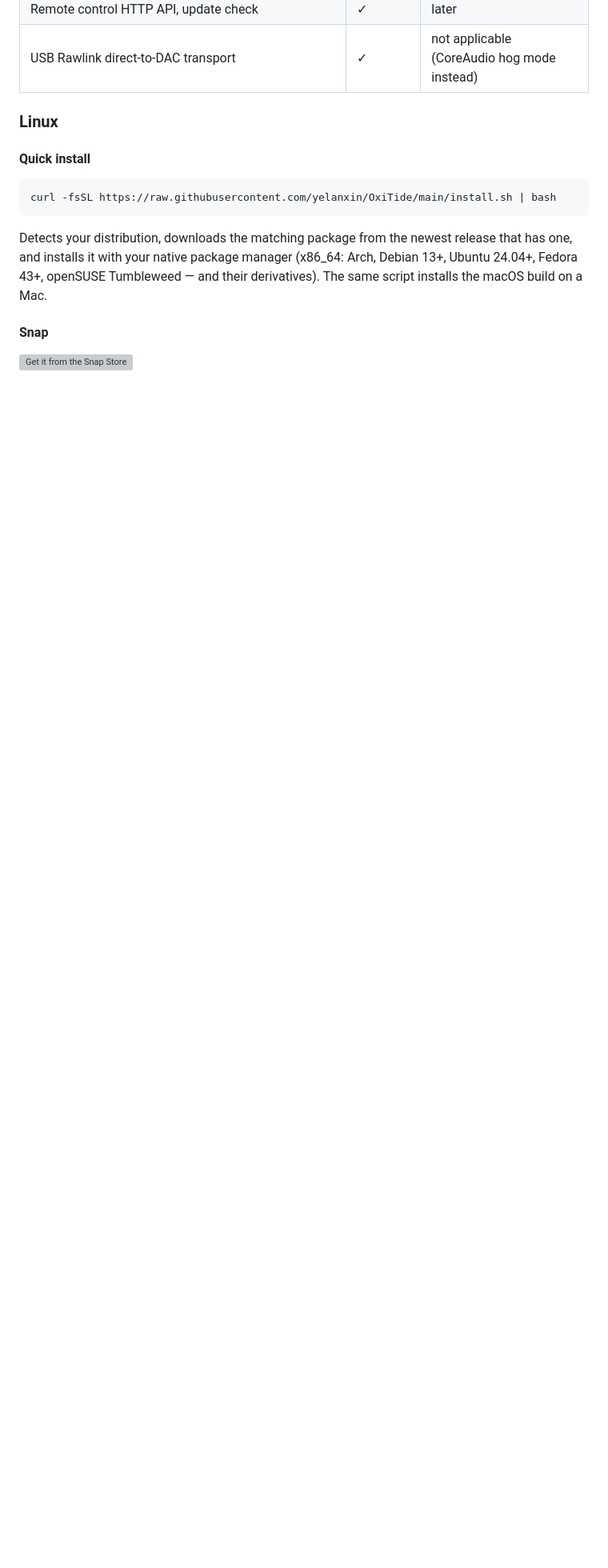
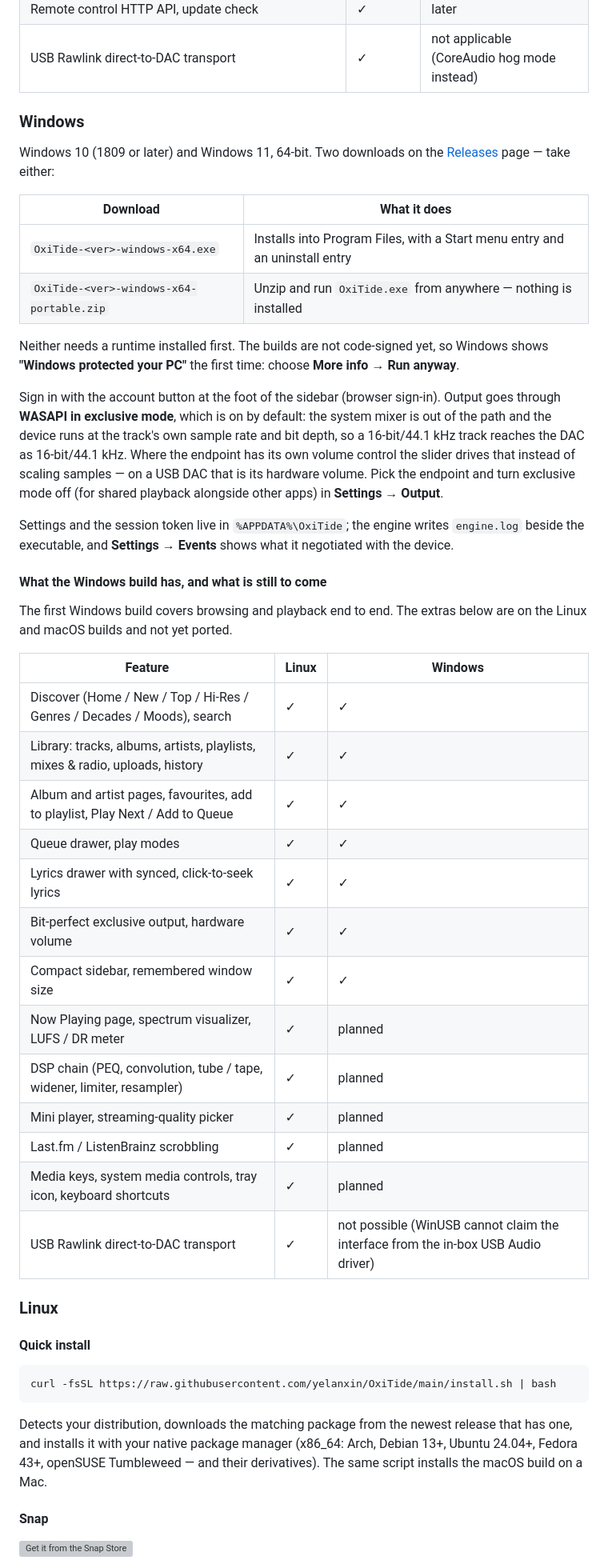
Before and after one commit to yelanxin/OxiTide, a Markdown page: README.md, the part around one of its changes. Shown at 80% size. Rendered like a GitHub page; blank space fills up the shorter version; grey boxes are pictures that could not be loaded.

Commit message:
README: the Windows build
A Windows section under Install: the installer and the portable zip,
the SmartScreen note, how WASAPI exclusive mode behaves and where
settings live, plus a table of what this first build carries and what
is still to come. Platform and UI badges, the opening line and the
Highlights list take Windows in with it.

```diff
--- a/README.md
+++ b/README.md
@@ -86,6 +89,54 @@ build's extras have not been ported yet.
 | Queue reordering / removal, search history | ✓ | planned |
 | Remote control HTTP API, update check | ✓ | later |
 | USB Rawlink direct-to-DAC transport | ✓ | not applicable (CoreAudio hog mode instead) |
+
+### Windows
+
+Windows 10 (1809 or later) and Windows 11, 64-bit. Two downloads on the
+[Releases](https://github.com/yelanxin/OxiTide/releases) page — take either:
+
+| Download | What it does |
+|---|---|
+| `OxiTide-<ver>-windows-x64.exe` | Installs into Program Files, with a Start menu entry and an uninstall entry |
+| `OxiTide-<ver>-windows-x64-portable.zip` | Unzip and run `OxiTide.exe` from anywhere — nothing is installed |
+
+Neither needs a runtime installed first. The builds are not code-signed
+yet, so Windows shows **"Windows protected your PC"** the first time:
+choose **More info → Run anyway**.
+
+Sign in with the account button at the foot of the sidebar (browser
+sign-in). Output goes through **WASAPI in exclusive mode**, which is on by
+default: the system mixer is out of the path and the device runs at the
+track's own sample rate and bit depth, so a 16-bit/44.1 kHz track reaches
+the DAC as 16-bit/44.1 kHz. Where the endpoint has its own volume control
+the slider drives that instead of scaling samples — on a USB DAC that is
+its hardware volume. Pick the endpoint and turn exclusive mode off (for
+shared playback alongside other apps) in **Settings → Output**.
+
+Settings and the session token live in `%APPDATA%\OxiTide`; the engine
+writes `engine.log` beside the executable, and **Settings → Events** shows
+what it negotiated with the device.
+
+#### What the Windows build has, and what is still to come
+
+The first Windows build covers browsing and playback end to end. The
+extras below are on the Linux and macOS builds and not yet ported.
+
+| Feature | Linux | Windows |
+|---|---|---|
+| Discover (Home / New / Top / Hi-Res / Genres / Decades / Moods), search | ✓ | ✓ |
+| Library: tracks, albums, artists, playlists, mixes & radio, uploads, history | ✓ | ✓ |
+| Album and artist pages, favourites, add to playlist, Play Next / Add to Queue | ✓ | ✓ |
+| Queue drawer, play modes | ✓ | ✓ |
+| Lyrics drawer with synced, click-to-seek lyrics | ✓ | ✓ |
+| Bit-perfect exclusive output, hardware volume | ✓ | ✓ |
+| Compact sidebar, remembered window size | ✓ | ✓ |
+| Now Playing page, spectrum visualizer, LUFS / DR meter | ✓ | planned |
+| DSP chain (PEQ, convolution, tube / tape, widener, limiter, resampler) | ✓ | planned |
+| Mini player, streaming-quality picker | ✓ | planned |
+| Last.fm / ListenBrainz scrobbling | ✓ | planned |
+| Media keys, system media controls, tray icon, keyboard shortcuts | ✓ | planned |
+| USB Rawlink direct-to-DAC transport | ✓ | not possible (WinUSB cannot claim the interface from the in-box USB Audio driver) |
 
 ### Linux
 
```
Also changed, not shown: other parts of README.md (+7 -4 lines).
